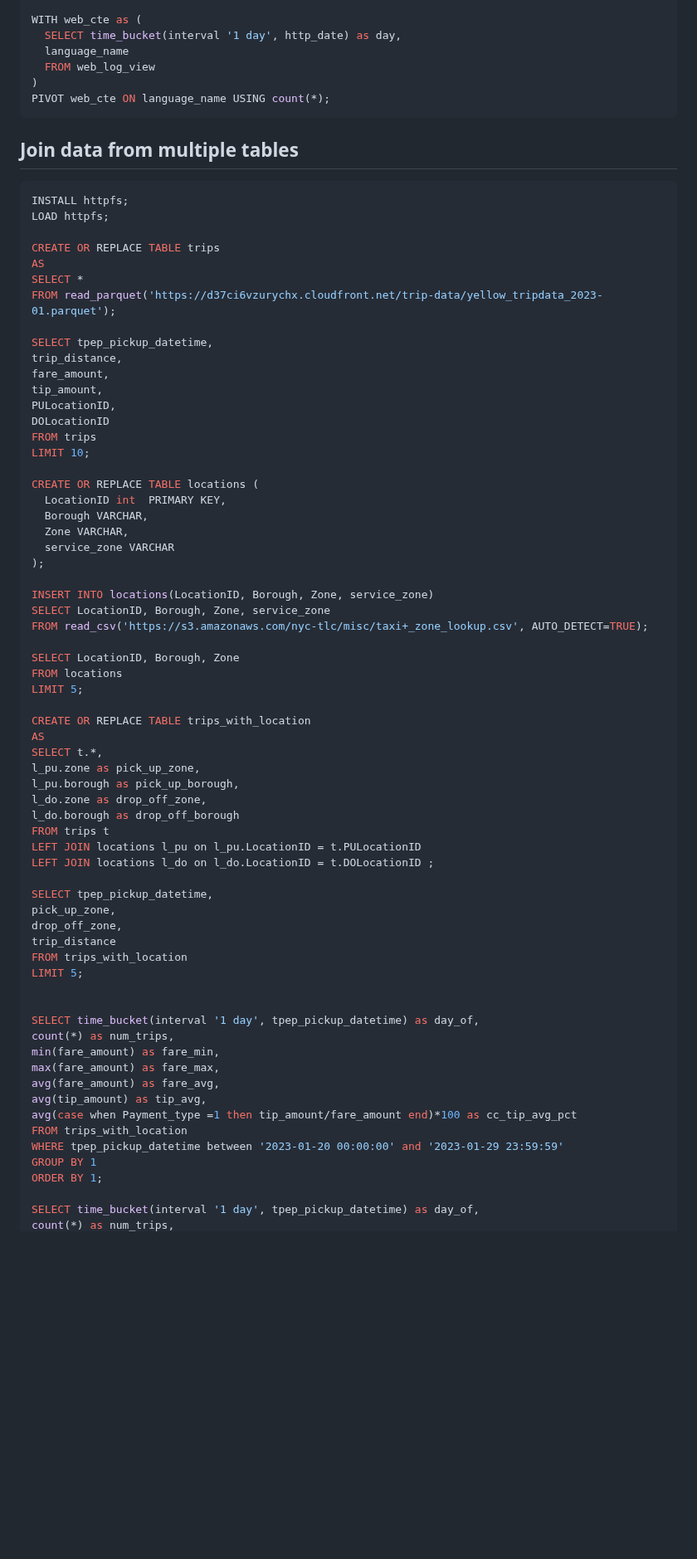
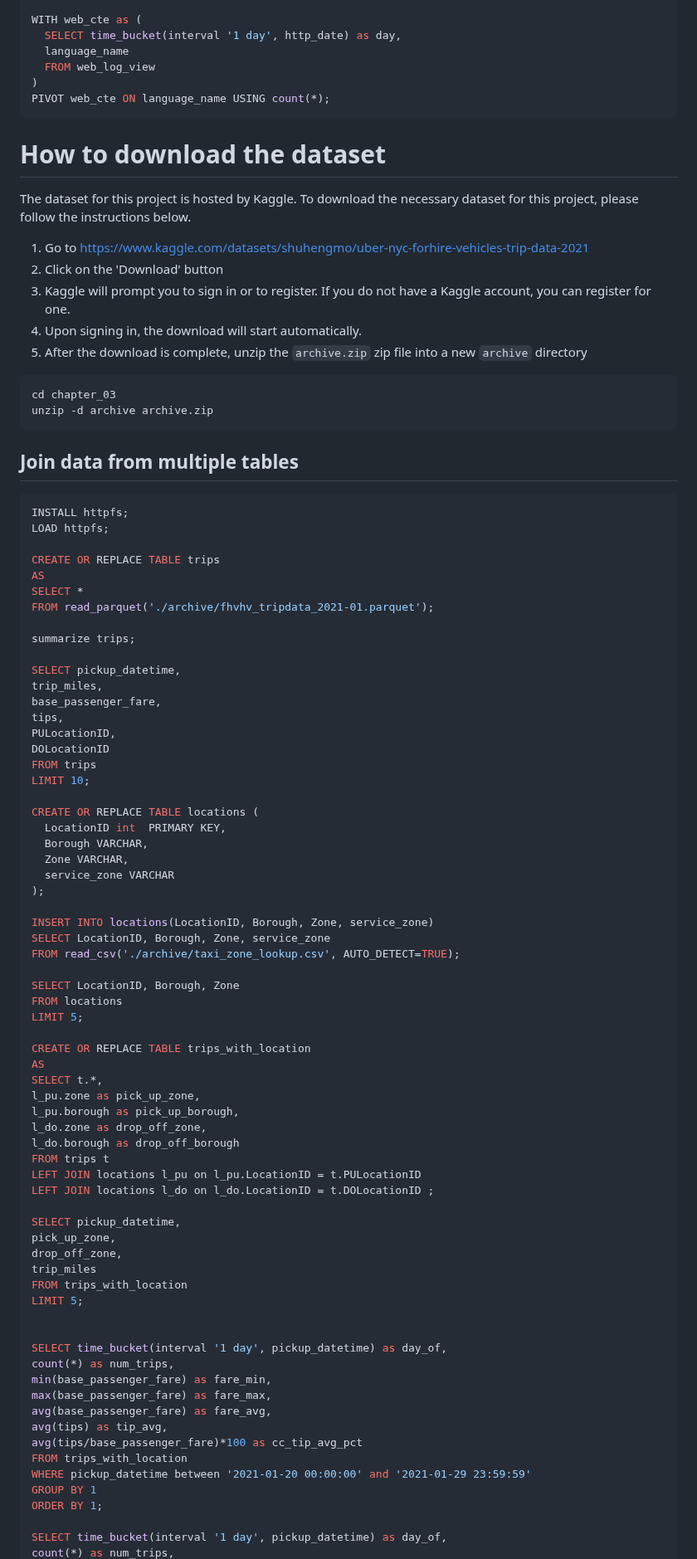
Before and after one commit to PacktPublishing/Getting-Started-with-DuckDB, a Markdown page: chapter_03/README.md, the part around one of its changes. Shown at 83% size. Drawn GitHub-style; blank space fills up the shorter version.

Commit message:
NYC from kaggle

````diff
--- a/chapter_03/README.md
+++ b/chapter_03/README.md
@@ -144,6 +144,21 @@ WITH web_cte as (
 PIVOT web_cte ON language_name USING count(*);
 ```
 
+# How to download the dataset
+
+The dataset for this project is hosted by Kaggle. To download the necessary dataset for this project, please follow the instructions below.
+
+1. Go to https://www.kaggle.com/datasets/shuhengmo/uber-nyc-forhire-vehicles-trip-data-2021
+2. Click on the 'Download' button
+3. Kaggle will prompt you to sign in or to register. If you do not have a Kaggle account, you can register for one.
+4. Upon signing in, the download will start automatically.
+5. After the download is complete, unzip the `archive.zip` zip file into a new `archive` directory
+
+```bash
+cd chapter_03
+unzip -d archive archive.zip
+```
+
 ## Join data from multiple tables
 ```sql
 INSTALL httpfs;
@@ -152,12 +167,14 @@ LOAD httpfs;
 CREATE OR REPLACE TABLE trips
 AS
 SELECT *
-FROM read_parquet('https://d37ci6vzurychx.cloudfront.net/trip-data/yellow_tripdata_2023-01.parquet');
+FROM read_parquet('./archive/fhvhv_tripdata_2021-01.parquet');
 
-SELECT tpep_pickup_datetime,
-trip_distance,
-fare_amount,
-tip_amount,
+summarize trips;
+
+SELECT pickup_datetime,
+trip_miles,
+base_passenger_fare,
+tips,
 PULocationID,
 DOLocationID
 FROM trips
@@ -172,7 +189,7 @@ CREATE OR REPLACE TABLE locations (
 
 INSERT INTO locations(LocationID, Borough, Zone, service_zone)
 SELECT LocationID, Borough, Zone, service_zone
-FROM read_csv('https://s3.amazonaws.com/nyc-tlc/misc/taxi+_zone_lookup.csv', AUTO_DETECT=TRUE);
+FROM read_csv('./archive/taxi_zone_lookup.csv', AUTO_DETECT=TRUE);
 
 SELECT LocationID, Borough, Zone
 FROM locations
@@ -189,25 +206,25 @@ FROM trips t
 LEFT JOIN locations l_pu on l_pu.LocationID = t.PULocationID
 LEFT JOIN locations l_do on l_do.LocationID = t.DOLocationID ;
 
-SELECT tpep_pickup_datetime,
+SELECT pickup_datetime,
 pick_up_zone,
 drop_off_zone,
-trip_distance
+trip_miles
 FROM trips_with_location
 LIMIT 5;
 
 
-SELECT time_bucket(interval '1 day', tpep_pickup_datetime) as day_of,
+SELECT time_bucket(interval '1 day', pickup_datetime) as day_of,
 count(*) as num_trips,
-min(fare_amount) as fare_min,
-max(fare_amount) as fare_max,
-avg(fare_amount) as fare_avg,
-avg(tip_amount) as tip_avg,
-avg(case when Payment_type =1 then tip_amount/fare_amount end)*100 as cc_tip_avg_pct
+min(base_passenger_fare) as fare_min,
+max(base_passenger_fare) as fare_max,
+avg(base_passenger_fare) as fare_avg,
+avg(tips) as tip_avg,
+avg(tips/base_passenger_fare)*100 as cc_tip_avg_pct
 FROM trips_with_location
-WHERE tpep_pickup_datetime between '2023-01-20 00:00:00' and '2023-01-29 23:59:59'
+WHERE pickup_datetime between '2021-01-20 00:00:00' and '2021-01-29 23:59:59'
 GROUP BY 1
 ORDER BY 1;
 
-SELECT time_bucket(interval '1 day', tpep_pickup_datetime) as day_of,
+SELECT time_bucket(interval '1 day', pickup_datetime) as day_of,
 count(*) as num_trips,
````
Also changed, not shown: other parts of chapter_03/README.md (+12 -12 lines).
